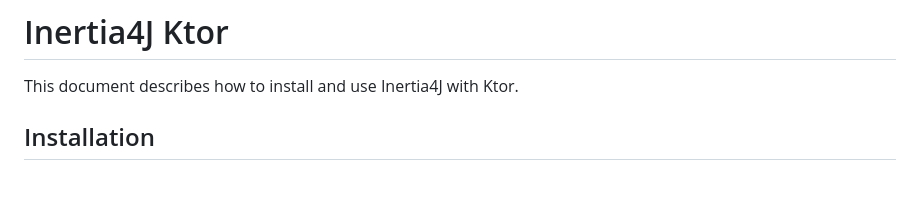
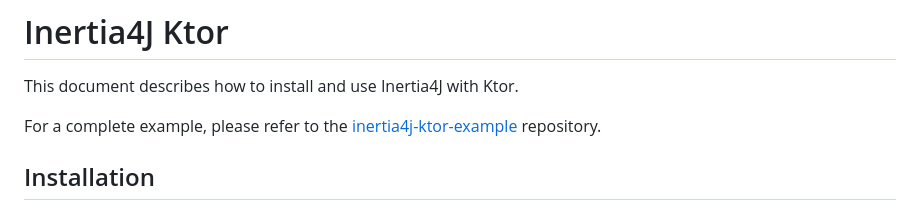
Before and after one commit to Inertia4J/inertia4j, a Markdown page: inertia4j.ktor/README.md, the part around the change. Drawn GitHub-style; blank space fills up the shorter version.

Commit message:
Link ktor example repository on ktor README.md

```diff
--- a/inertia4j.ktor/README.md
+++ b/inertia4j.ktor/README.md
@@ -1,6 +1,8 @@
 # Inertia4J Ktor
 
 This document describes how to install and use Inertia4J with Ktor.
+
+For a complete example, please refer to the [inertia4j-ktor-example](https://github.com/Inertia4J/inertia4j-ktor-example) repository.
 
 ## Installation
 
```
